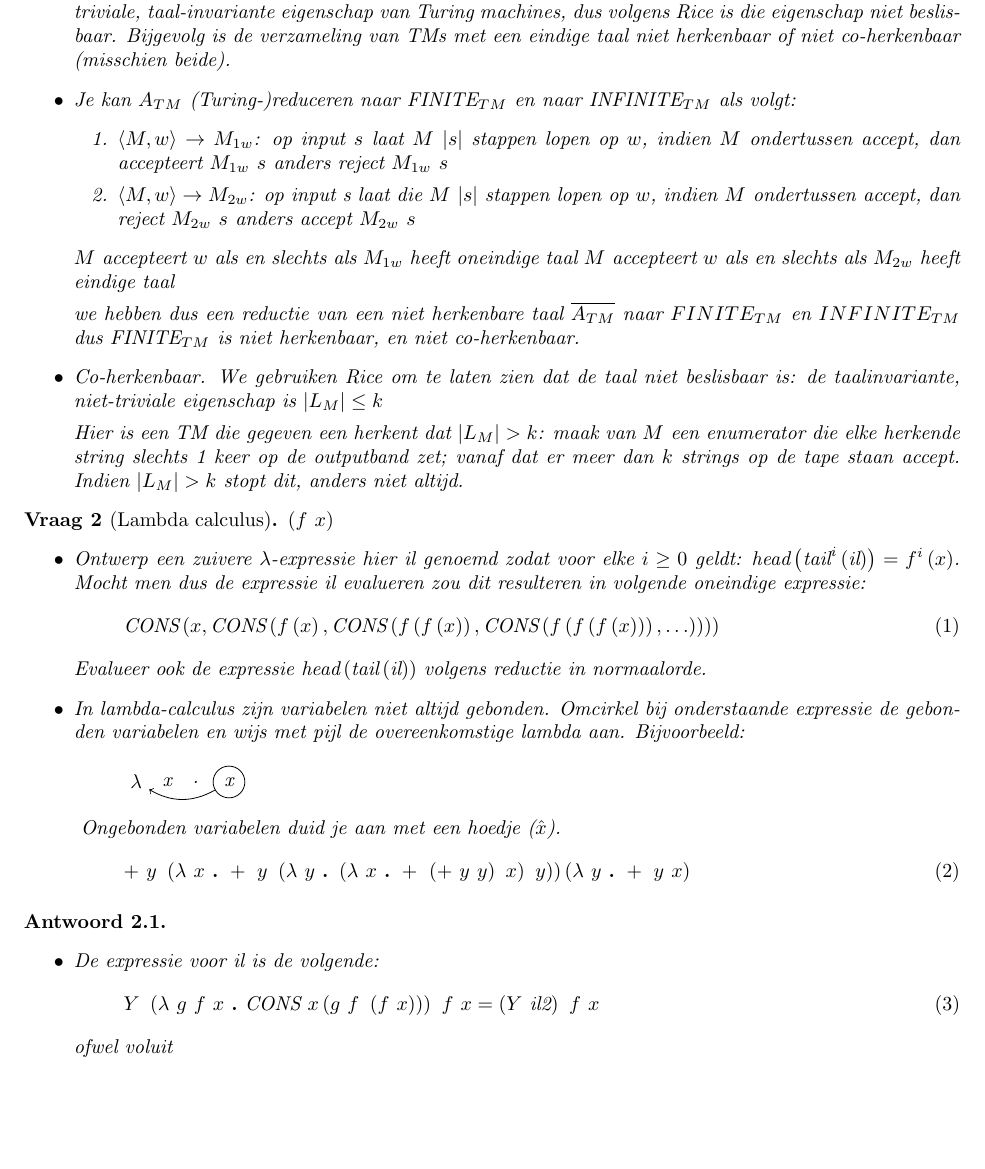
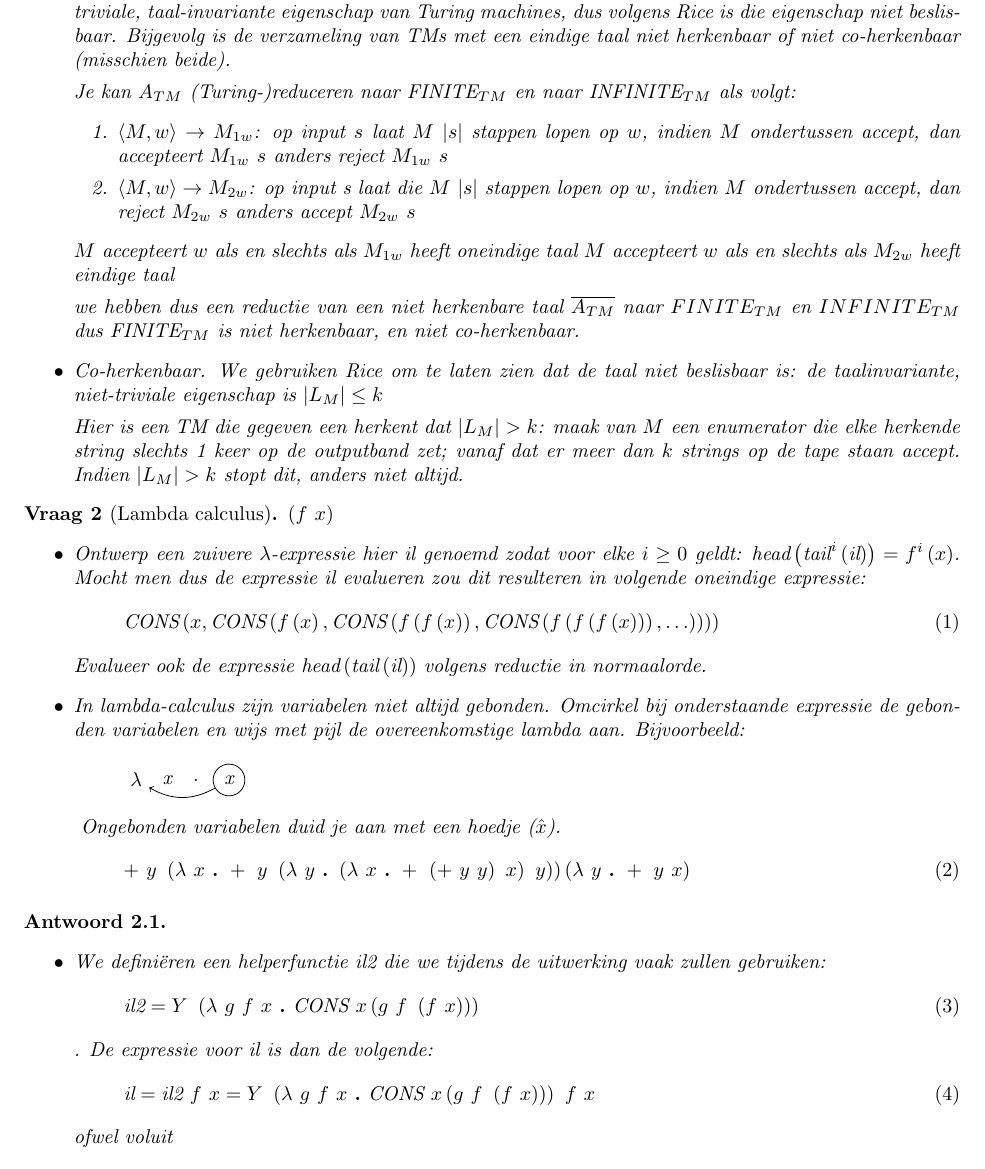
Before and after one commit to NorfairKing/ab-notities, a LaTeX document (Automaten_en_Berekenbaarheid/ttoets_december_sol.tex): part of page 2 of 5, cut so that both start at the same text, the shorter picture padded with empty space. Compiled offline with pdfLaTeX.

Commit message:
final comments

```diff
--- a/Automaten_en_Berekenbaarheid/ttoets_december_sol.tex
+++ b/Automaten_en_Berekenbaarheid/ttoets_december_sol.tex
@@ -69,7 +69,7 @@ eigenschap niet beslisbaar. Bijgevolg is de verzameling van TMs met
 een eindige taal niet herkenbaar of niet co-herkenbaar (misschien
 beide).
 
-\item Je kan $A_{TM}$ (Turing-)reduceren naar $\mbox{FINITE}_{TM}$ en naar
+Je kan $A_{TM}$ (Turing-)reduceren naar $\mbox{FINITE}_{TM}$ en naar
 $\mbox{INFINITE}_{TM}$ als volgt:
 \begin{enumerate}
 \item $\tupl{M,w}\rightarrow M_{1w}$: op input $s$ laat $M$ $\abs{s}$ stappen lopen op $w$,
@@ -119,9 +119,13 @@ accept. Indien $\abs{L_M} > k$ stopt dit, anders niet altijd.
 \end{question}
 \begin{answer}\hfill
 \begin{itemize}
- \item De expressie voor $\mbox{il}$ is de volgende:
+ \item We defini\"eren een helperfunctie $\mbox{il2}$ die we tijdens de uitwerking vaak zullen gebruiken:
+ \begin{equation}
+  \mbox{il2} = Y\ \lambdacal{g\ f\ x}{\cons\ x \brak{g\ f\ \brak{f\ x}}}
+ \end{equation}
+ . De expressie voor $\mbox{il}$ is dan de volgende:
 \begin{equation}
-Y\ \lambdacal{g\ f\ x}{\cons\ x \brak{g\ f\ \brak{f\ x}}}\ f\ x = \brak{Y\ \mbox{il2}}\ f\ x
+\mbox{il}=\mbox{il2}\ f\ x = Y\ \lambdacal{g\ f\ x}{\cons\ x \brak{g\ f\ \brak{f\ x}}}\ f\ x
 \end{equation} ofwel voluit
 \begin{equation}
 \lambdacal{g}{\lambdacal{x}{g\ x\ x}\lambdacal{x}{g\ x\ x}}\ \lambdacal{g\ f\ x}{\lambdacal{a\ b\ f}{f\ a\ b}\ x \brak{g\ f\ \brak{f\ x}}}\ f\ x
```
